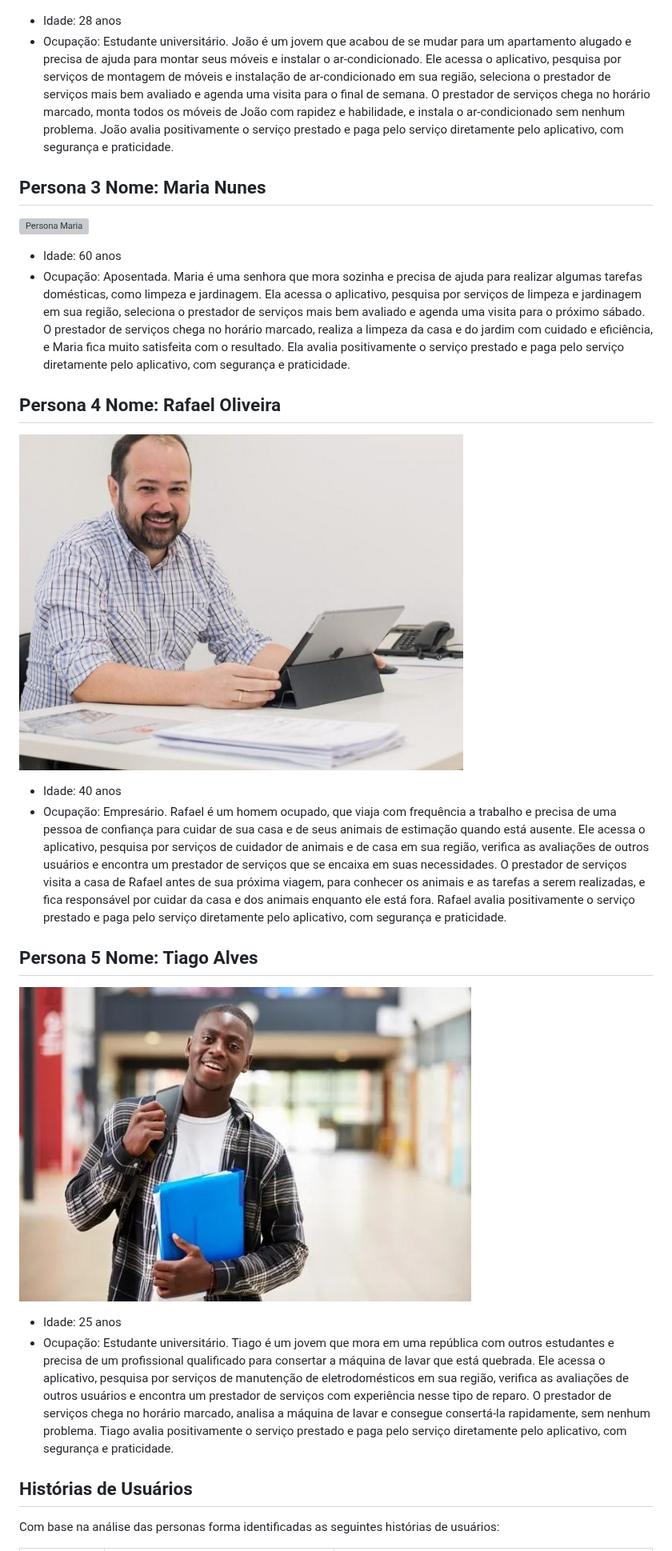
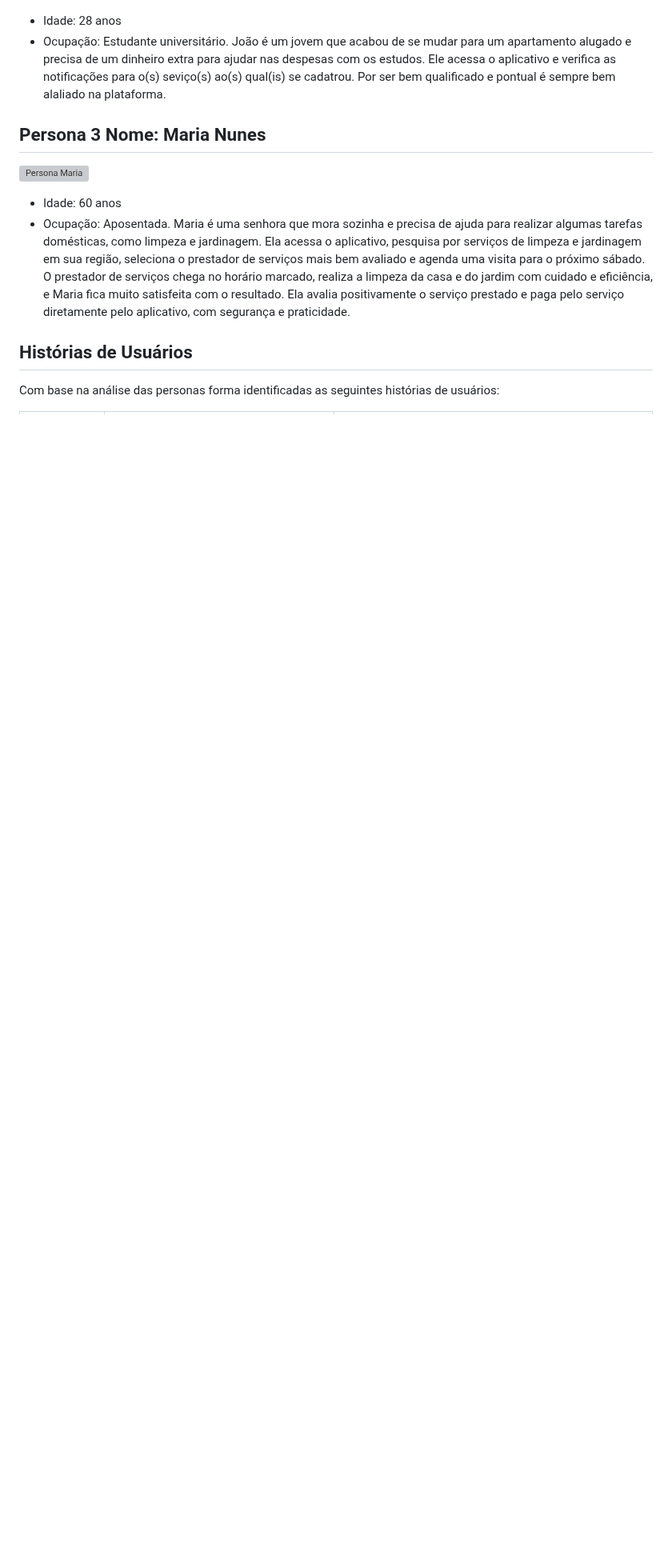
Before and after one commit to ICEI-PUC-Minas-PMV-ADS/pmv-ads-2023-1-e4-proj-apdist-t4-pmv-ads-2023-1-e4-proj-apdist-t4-serv, a Markdown page: docs/02-Especificação do Projeto.md, the part around one of its changes. Shown at 80% size. Rendered like a GitHub page; blank space fills up the shorter version; grey boxes are pictures that could not be loaded.

```diff
--- a/docs/02-Especificação do Projeto.md
+++ b/docs/02-Especificação do Projeto.md
@@ -23,10 +23,9 @@ O prestador de serviços chega no horário marcado, realiza o conserto com rapid
 ![Persona João](img/João.jpeg)
 - Idade: 28 anos
 - Ocupação: Estudante universitário.</p>
-João é um jovem que acabou de se mudar para um apartamento alugado e precisa de ajuda para montar seus móveis e instalar o ar-condicionado.
-Ele acessa o aplicativo, pesquisa por serviços de montagem de móveis e instalação de ar-condicionado em sua região, seleciona o prestador de serviços mais bem avaliado e agenda uma visita para o final de semana.
-O prestador de serviços chega no horário marcado, monta todos os móveis de João com rapidez e habilidade, e instala o ar-condicionado sem nenhum problema.
-João avalia positivamente o serviço prestado e paga pelo serviço diretamente pelo aplicativo, com segurança e praticidade.
+João é um jovem que acabou de se mudar para um apartamento alugado e precisa de um dinheiro extra para ajudar nas despesas com os estudos.
+Ele acessa o aplicativo e verifica as notificações para o(s) seviço(s) ao(s) qual(is) se cadatrou.
+Por ser bem qualificado e pontual é sempre bem alaliado na plataforma.
 
 ## Persona 3 Nome: Maria Nunes
 ![Persona Maria](img/Maria.jpeg)
@@ -37,24 +36,6 @@ Ela acessa o aplicativo, pesquisa por serviços de limpeza e jardinagem em sua r
 O prestador de serviços chega no horário marcado, realiza a limpeza da casa e do jardim com cuidado e eficiência, e Maria fica muito satisfeita com o resultado.
 Ela avalia positivamente o serviço prestado e paga pelo serviço diretamente pelo aplicativo, com segurança e praticidade.
 
-## Persona 4 Nome: Rafael Oliveira
-![Rafael](img/Rafael.jpeg)
-- Idade: 40 anos
-- Ocupação: Empresário.</p>
-Rafael é um homem ocupado, que viaja com frequência a trabalho e precisa de uma pessoa de confiança para cuidar de sua casa e de seus animais de estimação quando está ausente.
-Ele acessa o aplicativo, pesquisa por serviços de cuidador de animais e de casa em sua região, verifica as avaliações de outros usuários e encontra um prestador de serviços que se encaixa em suas necessidades.
-O prestador de serviços visita a casa de Rafael antes de sua próxima viagem, para conhecer os animais e as tarefas a serem realizadas, e fica responsável por cuidar da casa e dos animais enquanto ele está fora.
-Rafael avalia positivamente o serviço prestado e paga pelo serviço diretamente pelo aplicativo, com segurança e praticidade.
-
-## Persona 5 Nome: Tiago Alves
-![Persona Tiago](img/Tiago.jpeg)
-- Idade: 25 anos
-- Ocupação: Estudante universitário.</p>
-Tiago é um jovem que mora em uma república com outros estudantes e precisa de um profissional qualificado para consertar a máquina de lavar que está quebrada.
-Ele acessa o aplicativo, pesquisa por serviços de manutenção de eletrodomésticos em sua região, verifica as avaliações de outros usuários e encontra um prestador de serviços com experiência nesse tipo de reparo.
-O prestador de serviços chega no horário marcado, analisa a máquina de lavar e consegue consertá-la rapidamente, sem nenhum problema.
-Tiago avalia positivamente o serviço prestado e paga pelo serviço diretamente pelo aplicativo, com segurança e praticidade.
-
 ## Histórias de Usuários
 
 Com base na análise das personas forma identificadas as seguintes histórias de usuários:
```
Also changed, not shown: other parts of docs/02-Especificação do Projeto.md (+0 -2 lines).
